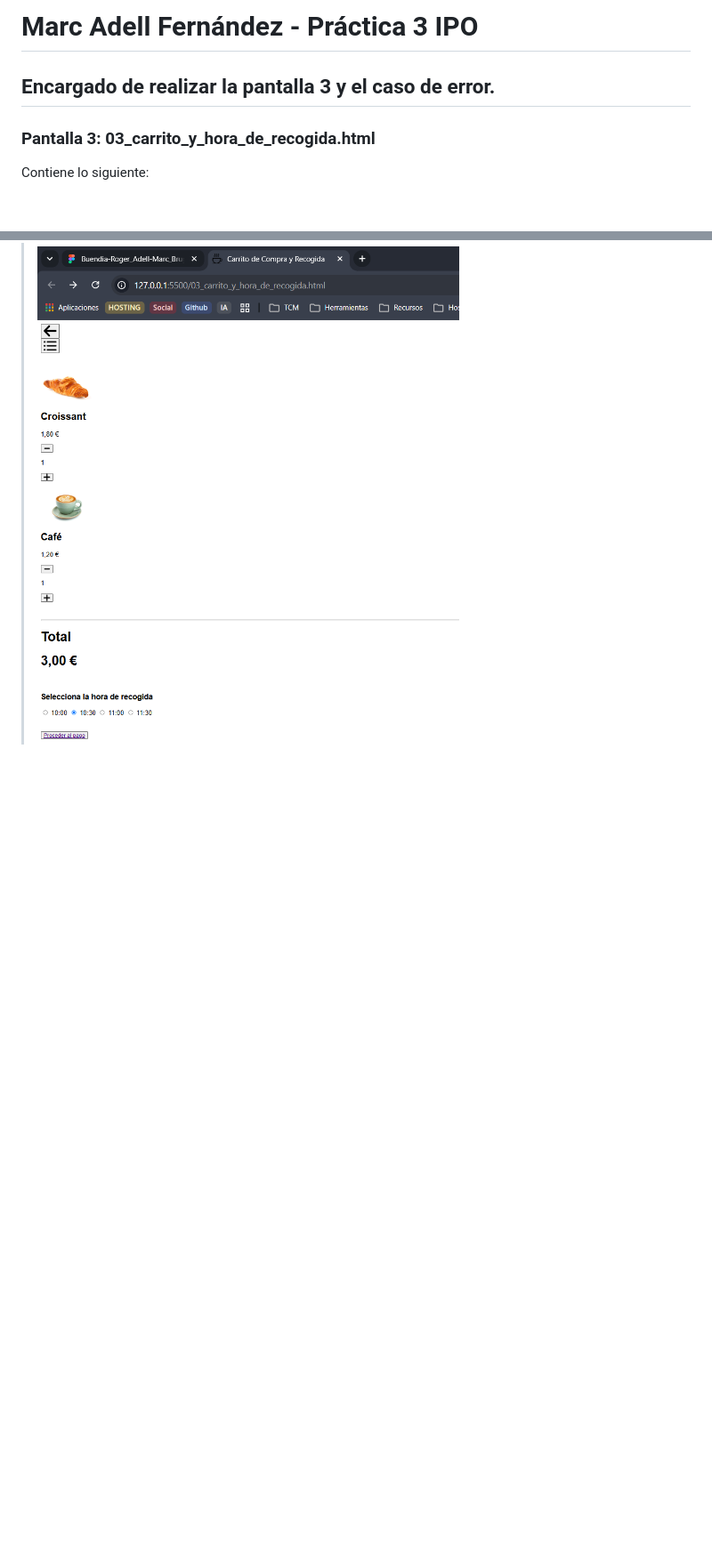
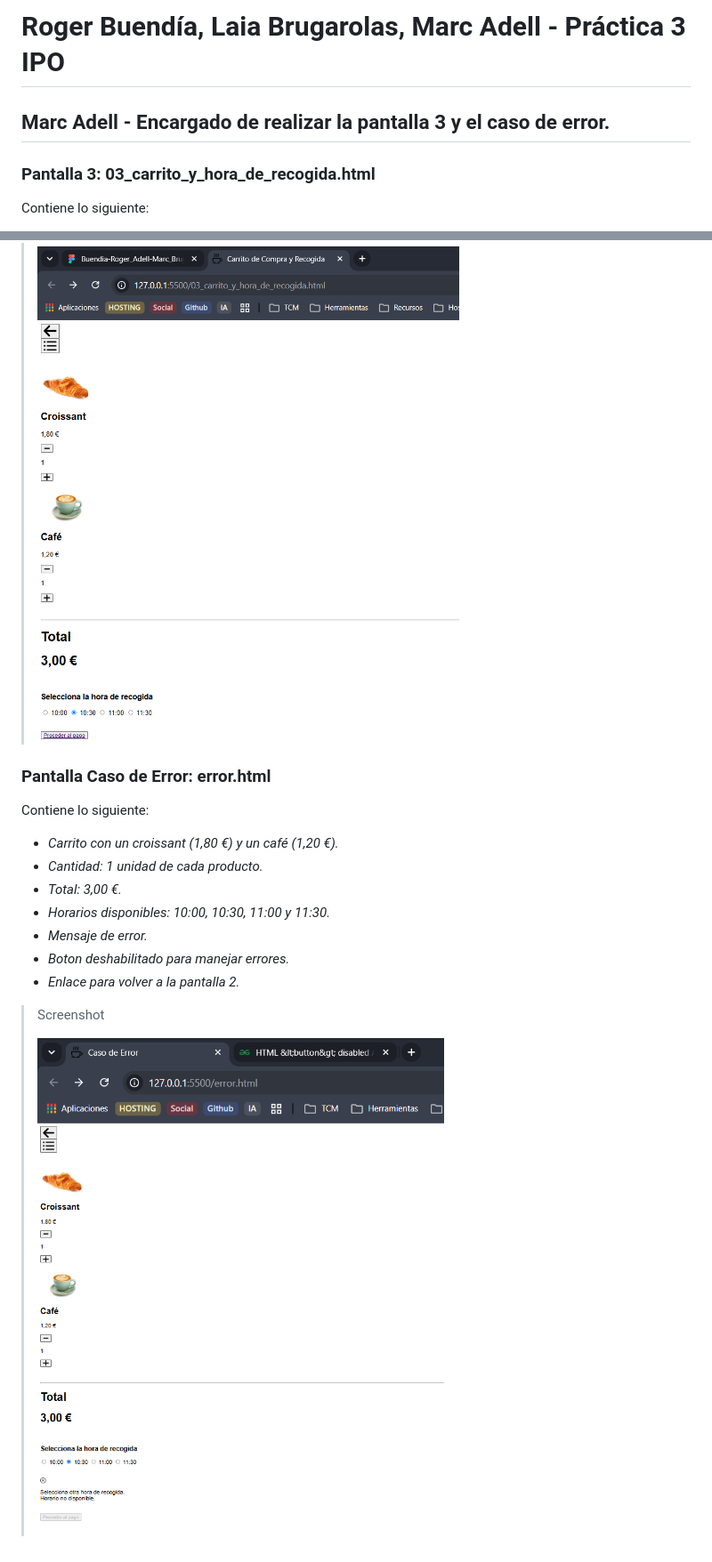
Before and after one commit to marccadell/Practica-3-IPO-prototipo-web-en-HTML, a Markdown page: README.md, 2 parts joined by grey strips. Shown at 89% size. Rendered like a GitHub page; pictures changed too: images/screenshot_casoerror.png (added); blank space fills up the shorter version.

Commit message:
Error.html finished and README.md documented

```diff
--- a/README.md
+++ b/README.md
@@ -1,6 +1,6 @@
-# Marc Adell Fernández - Práctica 3 IPO
+# Roger Buendía, Laia Brugarolas, Marc Adell - Práctica 3 IPO
 
-## Encargado de realizar la pantalla 3 y el caso de error.
+## Marc Adell - Encargado de realizar la pantalla 3 y el caso de error.
 
 ### Pantalla 3: 03_carrito_y_hora_de_recogida.html
 
@@ -15,3 +15,18 @@ Contiene lo siguiente:
 > Screenshot
 >
 > ![Captura de pantalla del la pantalla 3](images/screenshot_pantalla3.png)
+
+### Pantalla Caso de Error: error.html
+
+Contiene lo siguiente:
+- *Carrito con un croissant (1,80 €) y un café (1,20 €).*
+- *Cantidad: 1 unidad de cada producto.*
+- *Total: 3,00 €.*
+- *Horarios disponibles: 10:00, 10:30, 11:00 y 11:30.*
+- *Mensaje de error.*
+- *Boton deshabilitado para manejar errores.*
+- *Enlace para volver a la pantalla 2.*
+
+> Screenshot
+>
+> ![Captura de pantalla del la pantalla 3](images/screenshot_casoerror.png)
```
Also changed, not shown: 1 other file.
